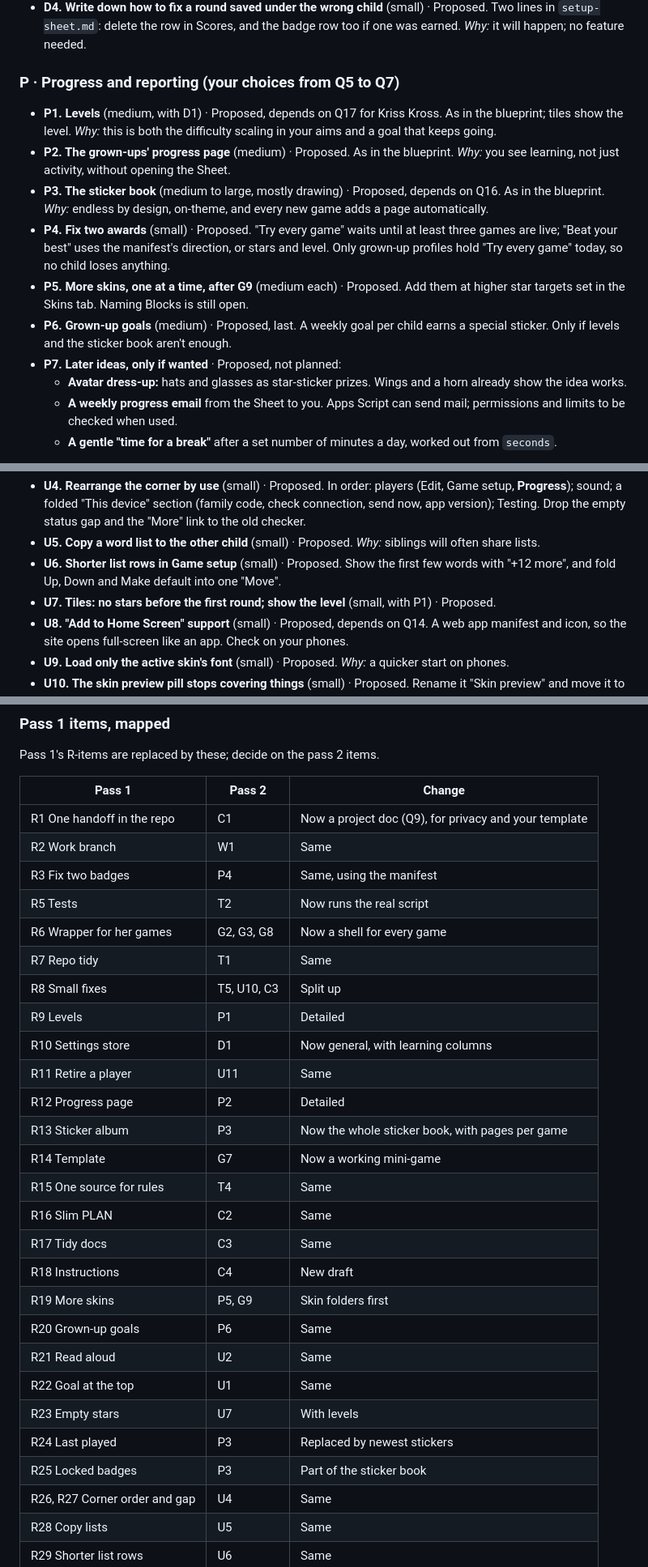
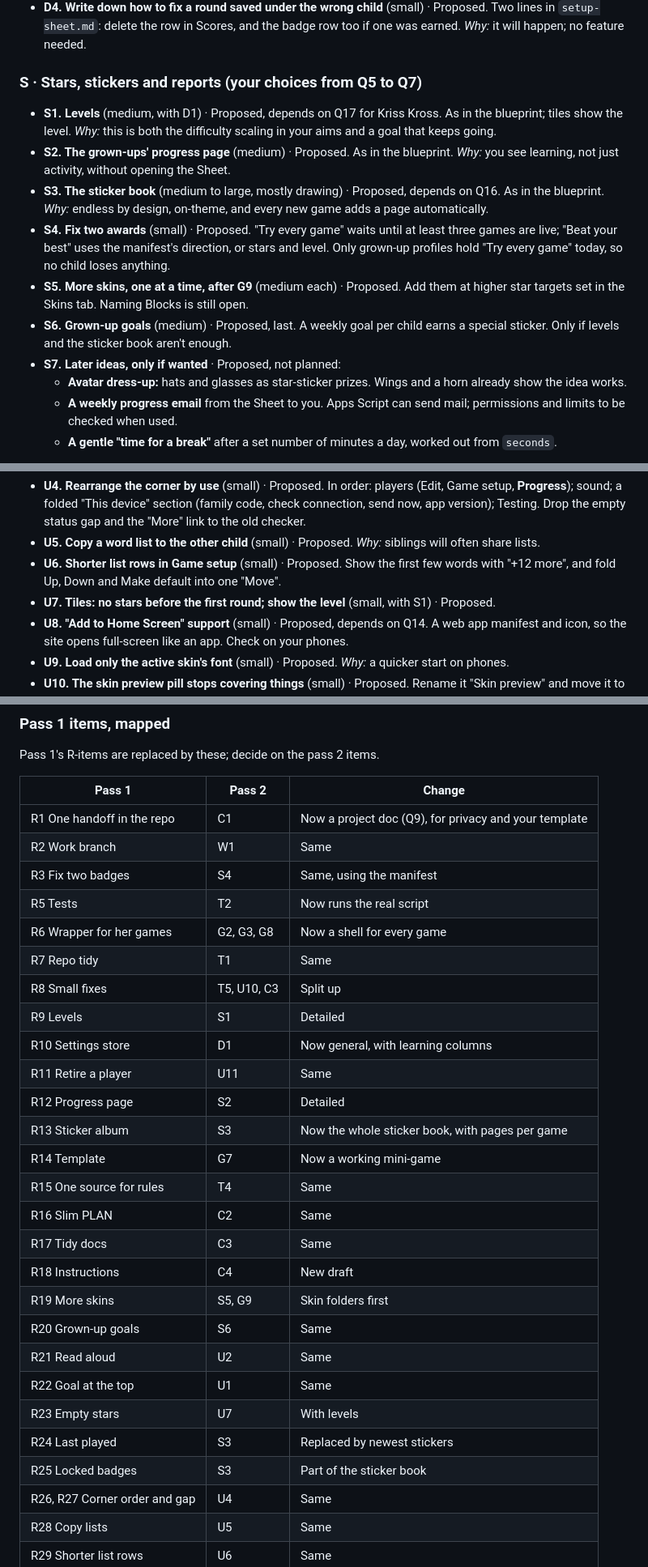
Before and after one commit to RobL89/family-games, a Markdown page: docs/review/REVIEW.md, 3 parts joined by grey strips. Shown at 81% size. Rendered like a GitHub page.

Commit message:
Review pass 2: rename progress items P1-P7 to S1-S7 (P is used for decisions)
Co-Authored-By: Claude Opus 5.5 <noreply@anthropic.com>
Claude-Session: https://claude.ai/code/session_01Fxvn51HLnHkcZYA93zSo6i

```diff
--- a/docs/review/REVIEW.md
+++ b/docs/review/REVIEW.md
@@ -541,15 +541,15 @@ Nothing new is stored: it's all worked out from Scores and Achievements, as skin
 - **D3. Start clean** (small) · Proposed, depends on Q13. After D1 and before the children start: back up; clear the grown-up test rows from Scores and Achievements, and the test list from GameLists; remove the empty `Sheet1`; compare before and after. Also say how to tidy old backups in Drive. *Why:* the children's history starts from nothing, and the reports show only real play.
 - **D4. Write down how to fix a round saved under the wrong child** (small) · Proposed. Two lines in `setup-sheet.md`: delete the row in Scores, and the badge row too if one was earned. *Why:* it will happen; no feature needed.
 
-### P · Progress and reporting (your choices from Q5 to Q7)
+### S · Stars, stickers and reports (your choices from Q5 to Q7)
 
-- **P1. Levels** (medium, with D1) · Proposed, depends on Q17 for Kriss Kross. As in the blueprint; tiles show the level. *Why:* this is both the difficulty scaling in your aims and a goal that keeps going.
-- **P2. The grown-ups' progress page** (medium) · Proposed. As in the blueprint. *Why:* you see learning, not just activity, without opening the Sheet.
-- **P3. The sticker book** (medium to large, mostly drawing) · Proposed, depends on Q16. As in the blueprint. *Why:* endless by design, on-theme, and every new game adds a page automatically.
-- **P4. Fix two awards** (small) · Proposed. "Try every game" waits until at least three games are live; "Beat your best" uses the manifest's direction, or stars and level. Only grown-up profiles hold "Try every game" today, so no child loses anything.
-- **P5. More skins, one at a time, after G9** (medium each) · Proposed. Add them at higher star targets set in the Skins tab. Naming Blocks is still open.
-- **P6. Grown-up goals** (medium) · Proposed, last. A weekly goal per child earns a special sticker. Only if levels and the sticker book aren't enough.
-- **P7. Later ideas, only if wanted** · Proposed, not planned:
+- **S1. Levels** (medium, with D1) · Proposed, depends on Q17 for Kriss Kross. As in the blueprint; tiles show the level. *Why:* this is both the difficulty scaling in your aims and a goal that keeps going.
+- **S2. The grown-ups' progress page** (medium) · Proposed. As in the blueprint. *Why:* you see learning, not just activity, without opening the Sheet.
+- **S3. The sticker book** (medium to large, mostly drawing) · Proposed, depends on Q16. As in the blueprint. *Why:* endless by design, on-theme, and every new game adds a page automatically.
+- **S4. Fix two awards** (small) · Proposed. "Try every game" waits until at least three games are live; "Beat your best" uses the manifest's direction, or stars and level. Only grown-up profiles hold "Try every game" today, so no child loses anything.
+- **S5. More skins, one at a time, after G9** (medium each) · Proposed. Add them at higher star targets set in the Skins tab. Naming Blocks is still open.
+- **S6. Grown-up goals** (medium) · Proposed, last. A weekly goal per child earns a special sticker. Only if levels and the sticker book aren't enough.
+- **S7. Later ideas, only if wanted** · Proposed, not planned:
   - **Avatar dress-up:** hats and glasses as star-sticker prizes. Wings and a horn already show the idea works.
   - **A weekly progress email** from the Sheet to you. Apps Script can send mail; permissions and limits to be checked when used.
   - **A gentle "time for a break"** after a set number of minutes a day, worked out from `seconds`.
@@ -562,7 +562,7 @@ Nothing new is stored: it's all worked out from Scores and Achievements, as skin
 - **U4. Rearrange the corner by use** (small) · Proposed. In order: players (Edit, Game setup, **Progress**); sound; a folded "This device" section (family code, check connection, send now, app version); Testing. Drop the empty status gap and the "More" link to the old checker.
 - **U5. Copy a word list to the other child** (small) · Proposed. *Why:* siblings will often share lists.
 - **U6. Shorter list rows in Game setup** (small) · Proposed. Show the first few words with "+12 more", and fold Up, Down and Make default into one "Move".
-- **U7. Tiles: no stars before the first round; show the level** (small, with P1) · Proposed.
+- **U7. Tiles: no stars before the first round; show the level** (small, with S1) · Proposed.
 - **U8. "Add to Home Screen" support** (small) · Proposed, depends on Q14. A web app manifest and icon, so the site opens full-screen like an app. Check on your phones.
 - **U9. Load only the active skin's font** (small) · Proposed. *Why:* a quicker start on phones.
 - **U10. The skin preview pill stops covering things** (small) · Proposed. Rename it "Skin preview" and move it to a corner that has no content.
@@ -644,28 +644,28 @@ Pass 1's R-items are replaced by these; decide on the pass 2 items.
 |---|---|---|
 | R1 One handoff in the repo | C1 | Now a project doc (Q9), for privacy and your template |
 | R2 Work branch | W1 | Same |
-| R3 Fix two badges | P4 | Same, using the manifest |
+| R3 Fix two badges | S4 | Same, using the manifest |
 | R5 Tests | T2 | Now runs the real script |
 | R6 Wrapper for her games | G2, G3, G8 | Now a shell for every game |
 | R7 Repo tidy | T1 | Same |
 | R8 Small fixes | T5, U10, C3 | Split up |
-| R9 Levels | P1 | Detailed |
+| R9 Levels | S1 | Detailed |
 | R10 Settings store | D1 | Now general, with learning columns |
 | R11 Retire a player | U11 | Same |
-| R12 Progress page | P2 | Detailed |
-| R13 Sticker album | P3 | Now the whole sticker book, with pages per game |
+| R12 Progress page | S2 | Detailed |
+| R13 Sticker album | S3 | Now the whole sticker book, with pages per game |
 | R14 Template | G7 | Now a working mini-game |
 | R15 One source for rules | T4 | Same |
 | R16 Slim PLAN | C2 | Same |
 | R17 Tidy docs | C3 | Same |
 | R18 Instructions | C4 | New draft |
-| R19 More skins | P5, G9 | Skin folders first |
-| R20 Grown-up goals | P6 | Same |
+| R19 More skins | S5, G9 | Skin folders first |
+| R20 Grown-up goals | S6 | Same |
 | R21 Read aloud | U2 | Same |
 | R22 Goal at the top | U1 | Same |
 | R23 Empty stars | U7 | With levels |
-| R24 Last played | P3 | Replaced by newest stickers |
-| R25 Locked badges | P3 | Part of the sticker book |
+| R24 Last played | S3 | Replaced by newest stickers |
+| R25 Locked badges | S3 | Part of the sticker book |
 | R26, R27 Corner order and gap | U4 | Same |
 | R28 Copy lists | U5 | Same |
 | R29 Shorter list rows | U6 | Same |
```
Also changed, not shown: other parts of docs/review/REVIEW.md (+8 -8 lines).
